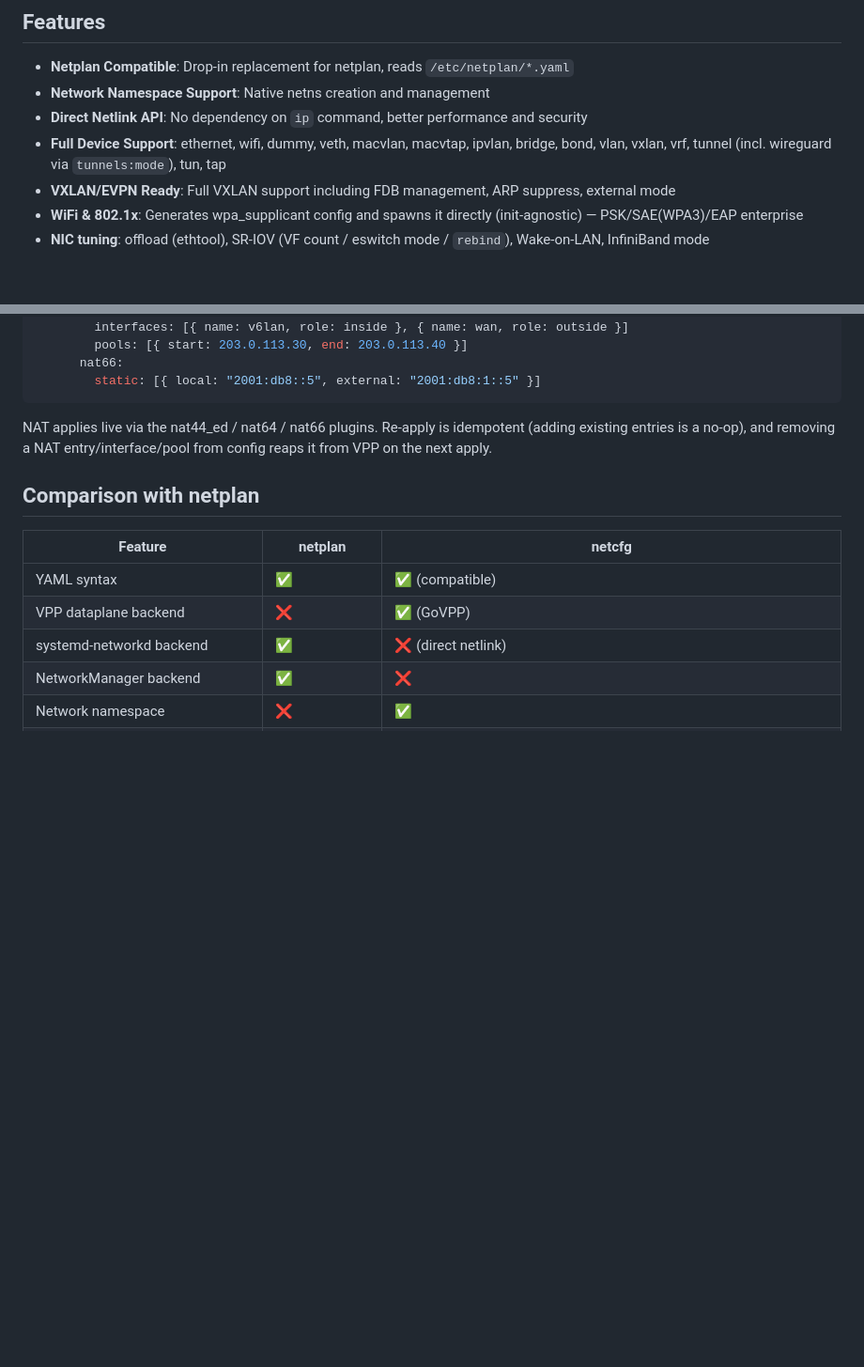
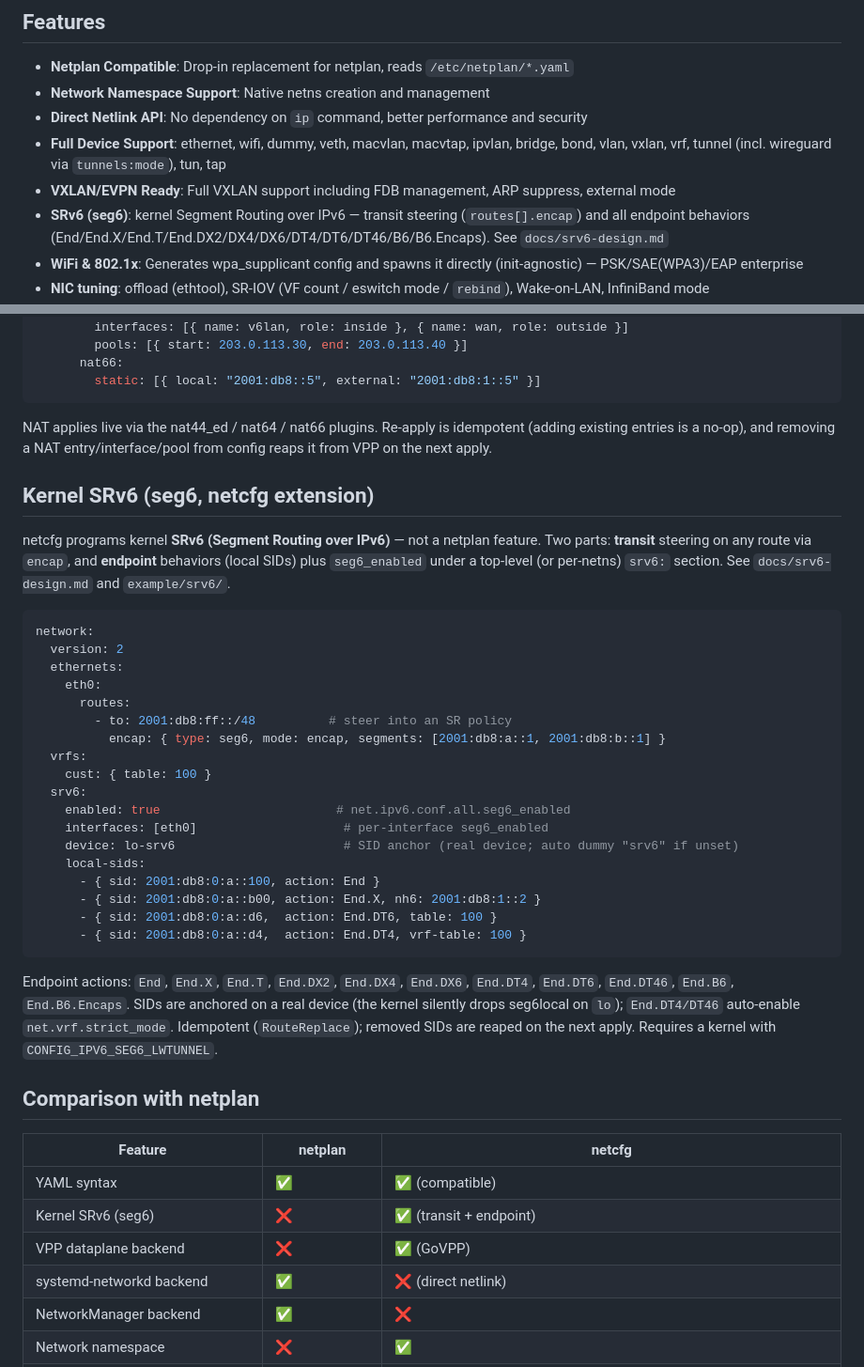
Before and after one commit to fivetime/netcfg, a Markdown page: README.md, 2 parts joined by grey strips. Shown at 94% size. Rendered like a GitHub page; blank space fills up the shorter version.

Commit message:
docs: add SRv6 (seg6) to README and INTRODUCTION
Feature bullet + dedicated section (transit routes[].encap + srv6 endpoint/local-SIDs
+ seg6_enabled, anchor device, End.DT4/DT46 vrf strict_mode, idempotent+reap) and a
comparison-table row in both README and INTRODUCTION. Points to docs/srv6-design.md
and example/srv6/.

Co-Authored-By: Claude Opus 4.8 (1M context) <noreply@anthropic.com>

````diff
--- a/README.md
+++ b/README.md
@@ -9,6 +9,7 @@ A network configuration tool compatible with netplan syntax, with native support
 - **Direct Netlink API**: No dependency on `ip` command, better performance and security
 - **Full Device Support**: ethernet, wifi, dummy, veth, macvlan, macvtap, ipvlan, bridge, bond, vlan, vxlan, vrf, tunnel (incl. wireguard via `tunnels:mode`), tun, tap
 - **VXLAN/EVPN Ready**: Full VXLAN support including FDB management, ARP suppress, external mode
+- **SRv6 (seg6)**: kernel Segment Routing over IPv6 — transit steering (`routes[].encap`) and all endpoint behaviors (End/End.X/End.T/End.DX2/DX4/DX6/DT4/DT6/DT46/B6/B6.Encaps). See `docs/srv6-design.md`
 - **WiFi & 802.1x**: Generates wpa_supplicant config and spawns it directly (init-agnostic) — PSK/SAE(WPA3)/EAP enterprise
 - **NIC tuning**: offload (ethtool), SR-IOV (VF count / eswitch mode / `rebind`), Wake-on-LAN, InfiniBand mode
 - **Pure-Go DHCP**: Built-in DHCPv4/v6 client (falls back to external clients), with DHCP overrides
@@ -327,11 +328,46 @@ NAT applies live via the nat44_ed / nat64 / nat66 plugins. Re-apply is idempoten
 (adding existing entries is a no-op), and removing a NAT entry/interface/pool from
 config reaps it from VPP on the next apply.
 
+## Kernel SRv6 (seg6, netcfg extension)
+
+netcfg programs kernel **SRv6 (Segment Routing over IPv6)** — not a netplan feature.
+Two parts: **transit** steering on any route via `encap`, and **endpoint** behaviors
+(local SIDs) plus `seg6_enabled` under a top-level (or per-netns) `srv6:` section.
+See `docs/srv6-design.md` and `example/srv6/`.
+
+```yaml
+network:
+  version: 2
+  ethernets:
+    eth0:
+      routes:
+        - to: 2001:db8:ff::/48          # steer into an SR policy
+          encap: { type: seg6, mode: encap, segments: [2001:db8:a::1, 2001:db8:b::1] }
+  vrfs:
+    cust: { table: 100 }
+  srv6:
+    enabled: true                        # net.ipv6.conf.all.seg6_enabled
+    interfaces: [eth0]                    # per-interface seg6_enabled
+    device: lo-srv6                       # SID anchor (real device; auto dummy "srv6" if unset)
+    local-sids:
+      - { sid: 2001:db8:0:a::100, action: End }
+      - { sid: 2001:db8:0:a::b00, action: End.X, nh6: 2001:db8:1::2 }
+      - { sid: 2001:db8:0:a::d6,  action: End.DT6, table: 100 }
+      - { sid: 2001:db8:0:a::d4,  action: End.DT4, vrf-table: 100 }
+```
+
+Endpoint actions: `End`, `End.X`, `End.T`, `End.DX2`, `End.DX4`, `End.DX6`,
+`End.DT4`, `End.DT6`, `End.DT46`, `End.B6`, `End.B6.Encaps`. SIDs are anchored on a
+real device (the kernel silently drops seg6local on `lo`); `End.DT4/DT46` auto-enable
+`net.vrf.strict_mode`. Idempotent (`RouteReplace`); removed SIDs are reaped on the
+next apply. Requires a kernel with `CONFIG_IPV6_SEG6_LWTUNNEL`.
+
 ## Comparison with netplan
 
 | Feature | netplan | netcfg |
 |---------|---------|--------|
 | YAML syntax | ✅ | ✅ (compatible) |
+| Kernel SRv6 (seg6) | ❌ | ✅ (transit + endpoint) |
 | VPP dataplane backend | ❌ | ✅ (GoVPP) |
 | systemd-networkd backend | ✅ | ❌ (direct netlink) |
 | NetworkManager backend | ✅ | ❌ |
````
Also changed, not shown: INTRODUCTION.md (+19 -0 lines).
